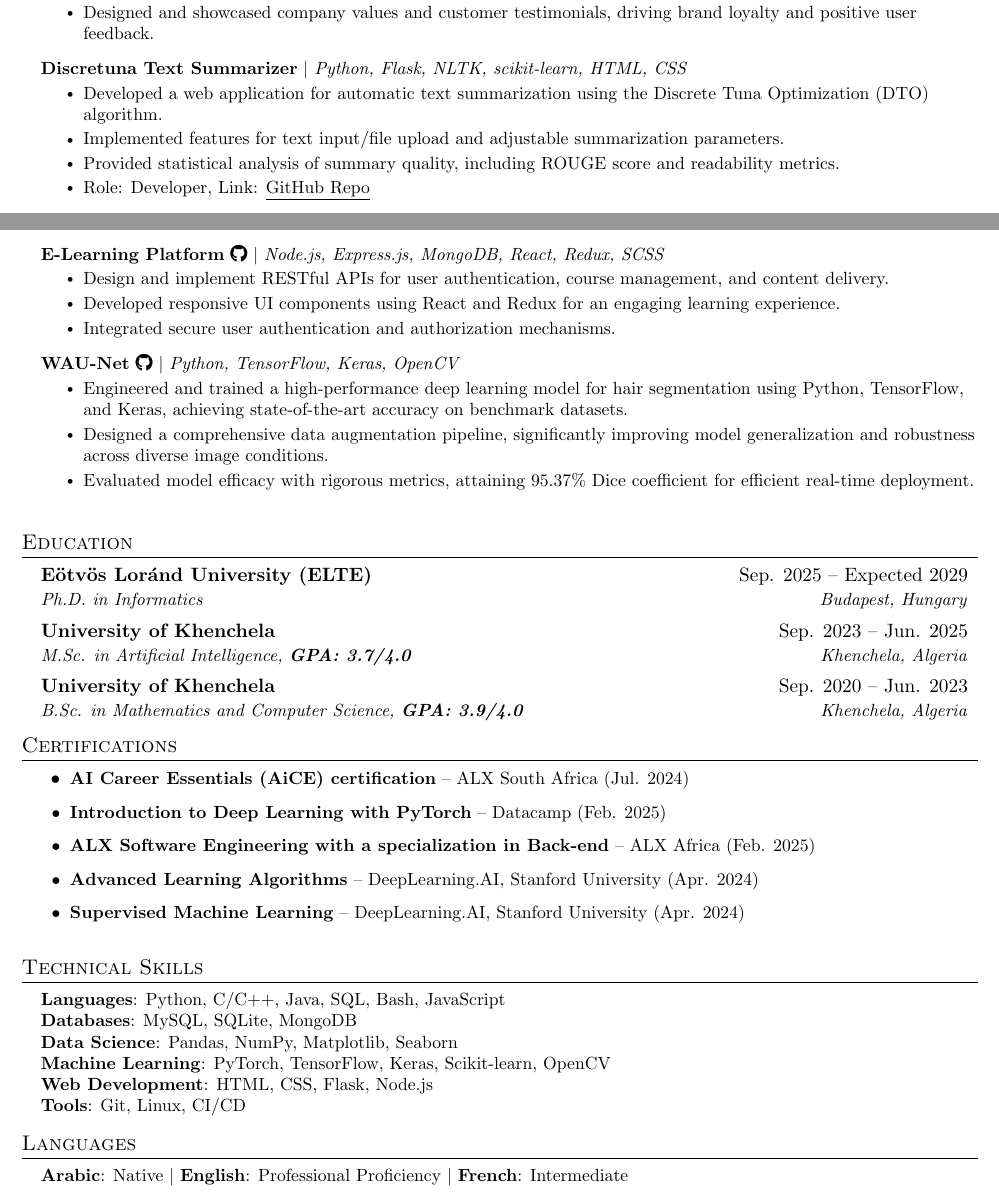
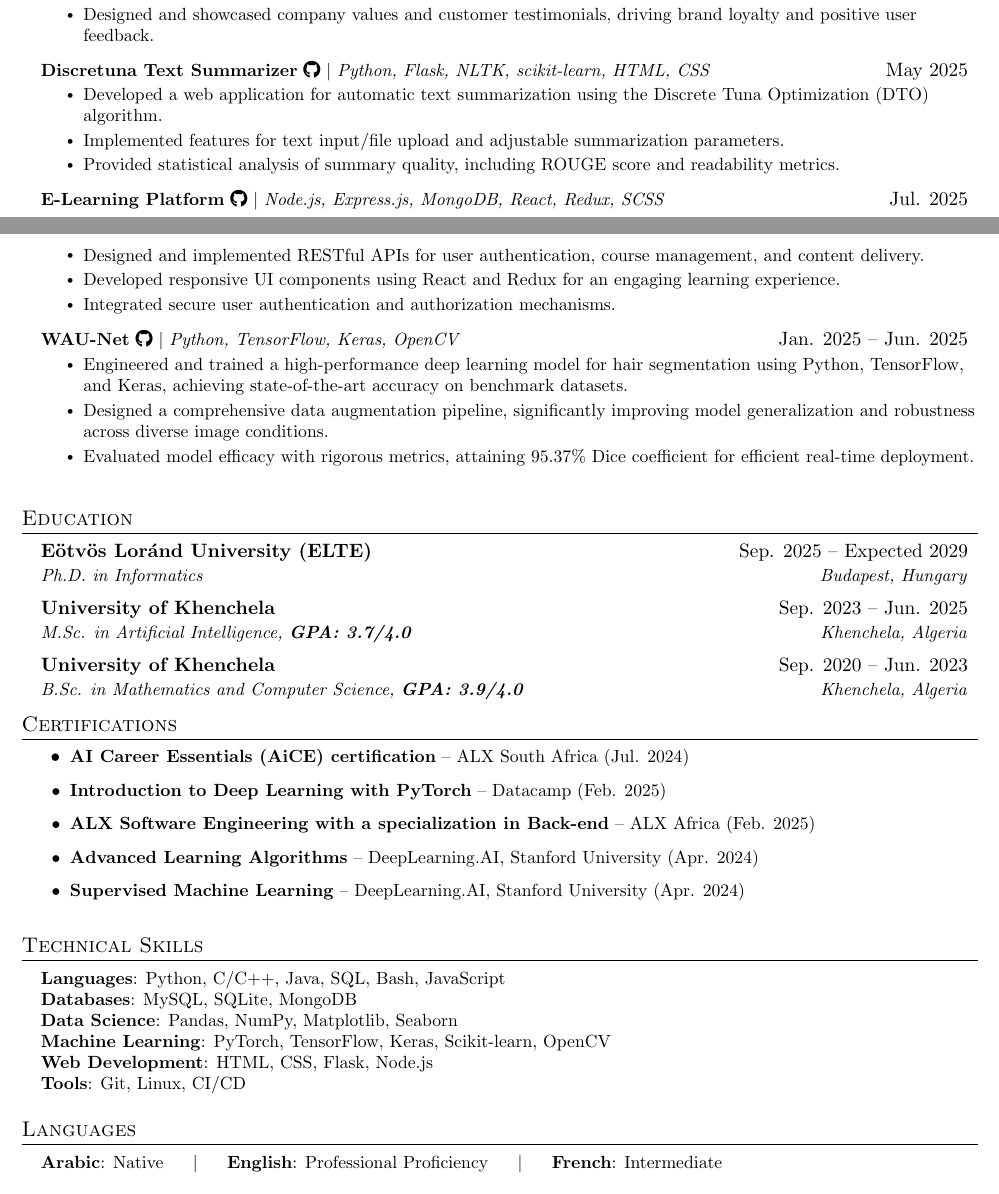
Before and after one commit to ahmed-fouad-lagha/ahmed-fouad-lagha.github.io, a LaTeX CV (_cv/Ahmed_Fouad_Lagha_CV.tex): two parts of pages 1 and 2 of 2, joined at a grey line, cut so that both start at the same text. Compiled offline with pdfLaTeX.

Commit message:
feat: update CV project links, standardize dates, and refine formatting

```diff
--- a/_cv/Ahmed_Fouad_Lagha_CV.tex
+++ b/_cv/Ahmed_Fouad_Lagha_CV.tex
@@ -148,24 +148,23 @@
           \resumeItemListEnd
 
       \resumeProjectHeading
-          {\textbf{Discretuna Text Summarizer} $|$ \emph{Python, Flask, NLTK, scikit-learn, HTML, CSS}}{}
+          {\textbf{Discretuna Text Summarizer} \href{https://github.com/ahmed-fouad-lagha/discretuna-summarizer}{\faGithub} $|$ \emph{Python, Flask, NLTK, scikit-learn, HTML, CSS}}{May 2025}
           \resumeItemListStart
             \resumeItem{Developed a web application for automatic text summarization using the Discrete Tuna Optimization (DTO) algorithm.}
             \resumeItem{Implemented features for text input/file upload and adjustable summarization parameters.}
             \resumeItem{Provided statistical analysis of summary quality, including ROUGE score and readability metrics.}
-            \resumeItem{Role: Developer, Link: \href{https://github.com/ahmed-fouad-lagha/discretuna-summarizer}{\underline{GitHub Repo}}}
           \resumeItemListEnd
 
       \resumeProjectHeading
-          {\textbf{E-Learning Platform} \href{https://github.com/ahmed-fouad-lagha/E-Learning_Platform}{\faGithub} $|$ \emph{Node.js, Express.js, MongoDB, React, Redux, SCSS}}{}
+          {\textbf{E-Learning Platform} \href{https://github.com/ahmed-fouad-lagha/E-Learning_Platform}{\faGithub} $|$ \emph{Node.js, Express.js, MongoDB, React, Redux, SCSS}}{Jul. 2025}
           \resumeItemListStart
-            \resumeItem{Design and implement RESTful APIs for user authentication, course management, and content delivery.}
+            \resumeItem{Designed and implemented RESTful APIs for user authentication, course management, and content delivery.}
             \resumeItem{Developed responsive UI components using React and Redux for an engaging learning experience.}
             \resumeItem{Integrated secure user authentication and authorization mechanisms.}
           \resumeItemListEnd
 
       \resumeProjectHeading
-          {\textbf{WAU-Net} \href{https://github.com/ahmed-fouad-lagha/MS-AGHairNet}{\faGithub} $|$ \emph{Python, TensorFlow, Keras, OpenCV}}{}
+          {\textbf{WAU-Net} \href{https://github.com/ahmed-fouad-lagha/MS-AGHairNet}{\faGithub} $|$ \emph{Python, TensorFlow, Keras, OpenCV}}{Jan. 2025 -- Jun. 2025}
           \resumeItemListStart
             \resumeItem{Engineered and trained a high-performance deep learning model for hair segmentation using Python, TensorFlow, and Keras, achieving state-of-the-art accuracy on benchmark datasets.}
             \resumeItem{Designed a comprehensive data augmentation pipeline, significantly improving model generalization and robustness across diverse image conditions.}
@@ -179,11 +178,9 @@
     \resumeSubheading
       {Eötvös Loránd University (ELTE)}{Sep. 2025 -- Expected 2029}
       {Ph.D. in Informatics}{Budapest, Hungary}
-      \\[8pt]
     \resumeSubheading
       {University of Khenchela}{Sep. 2023 -- Jun. 2025}
       {M.Sc. in Artificial Intelligence, \textbf{GPA: 3.7/4.0}}{Khenchela, Algeria}
-    \\[8pt]
     \resumeSubheading
       {University of Khenchela}{Sep. 2020 -- Jun. 2023}
       {B.Sc. in Mathematics and Computer Science, \textbf{GPA: 3.9/4.0}}{Khenchela, Algeria}
@@ -201,7 +198,7 @@
 
 %-----------PROGRAMMING SKILLS-----------
 \section{Technical Skills}
- \begin{itemize}[leftmargin=0.15in, label={}]
+ \begin{itemize}[leftmargin=0.15in, label={}, itemsep=2pt]
     \small{\item{
      \textbf{Languages}{: Python, C/C++, Java, SQL, Bash, JavaScript} \\
      \textbf{Databases}{: MySQL, SQLite, MongoDB} \\
@@ -209,17 +206,22 @@
      \textbf{Machine Learning}{: PyTorch, TensorFlow, Keras, Scikit-learn, OpenCV} \\
      \textbf{Web Development}{: HTML, CSS, Flask, Node.js} \\
      \textbf{Tools}{: Git, Linux, CI/CD}
-    }}\\[-6pt]
+    }}
  \end{itemize}
 
 %-----------LANGUAGES-----------
 \section{Languages}
  \begin{itemize}[leftmargin=0.15in, label={}]
     \small{\item{
-     \textbf{Arabic}{: Native} $|$
-     \textbf{English}{: Professional Proficiency} $|$
+     \textbf{Arabic}{: Native} \hspace{10pt} $|$ \hspace{10pt}
+     \textbf{English}{: Professional Proficiency} \hspace{10pt} $|$ \hspace{10pt}
      \textbf{French}{: Intermediate}
     }}
  \end{itemize}
 
 \end{document}
+ch}{: Intermediate}
+    }}
+ \end{itemize}
+
+\end{document}
```
Also changed, not shown: _cv/Ahmed_Fouad_Lagha_CV.pdf, _cv/Ahmed_Fouad_Lagha_CV.tex (4 more changed lines).
